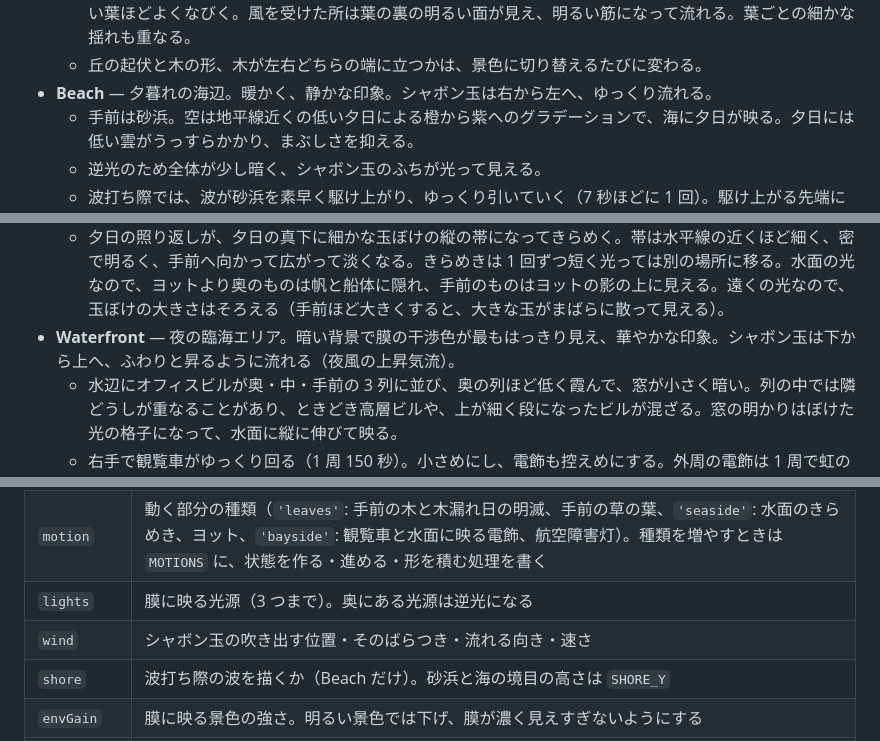
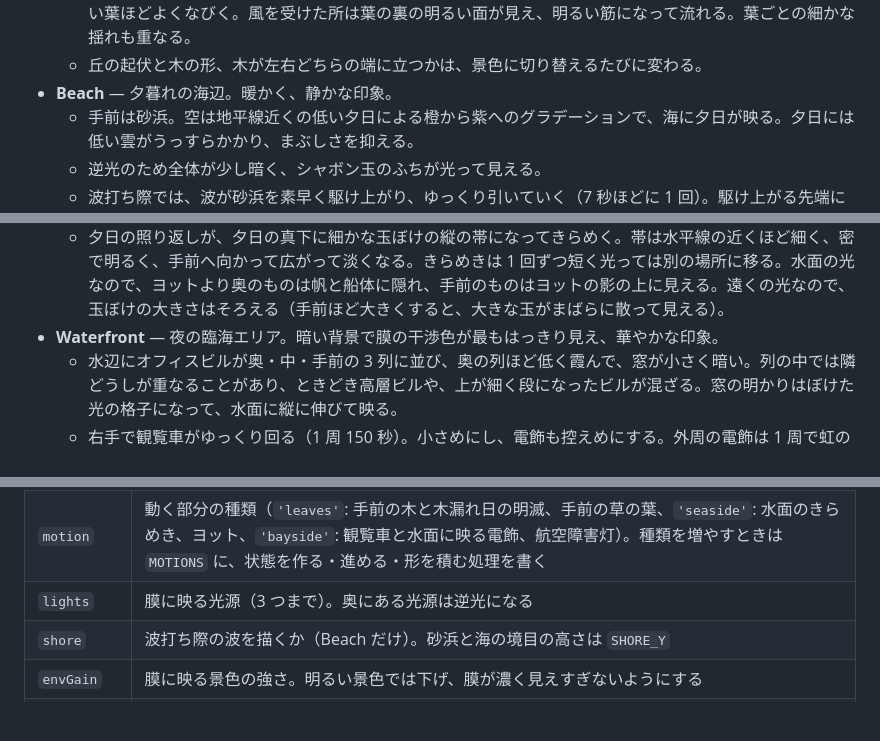
Before and after one commit to yohhoy/vibe-screensaver, a Markdown page: docs/specs/bubbles.md, 3 parts joined by grey strips. GitHub-like rendering; blank space fills up the shorter version.

```diff
--- a/docs/specs/bubbles.md
+++ b/docs/specs/bubbles.md
@@ -48,7 +49,7 @@
   - 画面の下端には草が茂る。細長い葉が根もとから扇状に開いて株になり、奥から手前へ 3 層に、不揃いな間隔で密に並ぶ（奥は短く淡く、手前は長く濃い）。葉は先へ行くほど細く、開いた向きへ弓なりに垂れる。根もとは影で暗く、葉先は光を透かして明るい。一部の葉は逆光で透ける黄緑。
   - 風の強い所がまだらになって左から右へ草原を渡る。葉は根もとから右へ傾き、葉先ほど大きくなびく。長い葉ほどよくなびく。風を受けた所は葉の裏の明るい面が見え、明るい筋になって流れる。葉ごとの細かな揺れも重なる。
   - 丘の起伏と木の形、木が左右どちらの端に立つかは、景色に切り替えるたびに変わる。
-- **Beach** — 夕暮れの海辺。暖かく、静かな印象。シャボン玉は右から左へ、ゆっくり流れる。
+- **Beach** — 夕暮れの海辺。暖かく、静かな印象。
   - 手前は砂浜。空は地平線近くの低い夕日による橙から紫へのグラデーションで、海に夕日が映る。夕日には低い雲がうっすらかかり、まぶしさを抑える。
   - 逆光のため全体が少し暗く、シャボン玉のふちが光って見える。
   - 波打ち際では、波が砂浜を素早く駆け上がり、ゆっくり引いていく（7 秒ほどに 1 回）。駆け上がる先端には泡の帯が立ち、後ろに泡のレースが残る。先端の後ろは薄い水の膜で、空と夕日を映して砂より明るい。
@@ -60,7 +61,7 @@
   - ヨットは画面の中央の範囲（画面の幅の 6 割）だけを、速さを不規則に変えながら進む。向きを変えるのは、たまに（平均 1 分に 1 回ほど）と、範囲の端に来たとき、ほかのヨットに近づきそうなとき（向かい合っていれば両方、同じ向きなら後ろの方）だけ。ヨットどうしが重なって見えたり、並んで走ったりしないようにするため。向きを変えるときは、いったん止まってから反対へ進み、帆がいったん細くなって反対向きに開く（急に裏返って見えないようにする）。
   - 水平線には対岸などを置かない（ぼかすと何か分からない黒い影になるため）。
   - 夕日の照り返しが、夕日の真下に細かな玉ぼけの縦の帯になってきらめく。帯は水平線の近くほど細く、密で明るく、手前へ向かって広がって淡くなる。きらめきは 1 回ずつ短く光っては別の場所に移る。水面の光なので、ヨットより奥のものは帆と船体に隠れ、手前のものはヨットの影の上に見える。遠くの光なので、玉ぼけの大きさはそろえる（手前ほど大きくすると、大きな玉がまばらに散って見える）。
-- **Waterfront** — 夜の臨海エリア。暗い背景で膜の干渉色が最もはっきり見え、華やかな印象。シャボン玉は下から上へ、ふわりと昇るように流れる（夜風の上昇気流）。
+- **Waterfront** — 夜の臨海エリア。暗い背景で膜の干渉色が最もはっきり見え、華やかな印象。
   - 水辺にオフィスビルが奥・中・手前の 3 列に並び、奥の列ほど低く霞んで、窓が小さく暗い。列の中では隣どうしが重なることがあり、ときどき高層ビルや、上が細く段になったビルが混ざる。窓の明かりはぼけた光の格子になって、水面に縦に伸びて映る。
   - 右手で観覧車がゆっくり回る（1 周 150 秒）。小さめにし、電飾も控えめにする。外周の電飾は 1 周で虹の 1 周の色になり、虹は車輪と一緒に回る。明るさの波が外周を巡る。電飾は水面にも揺れながら映る。縦長の画面では、画面の右端に収まるよう左へ寄せる。
   - 岸に沿って遊歩道の街灯が等間隔に並び、水面に短い光の筋として映る。岸の縁にもごく淡い明かりの線を引く。どちらも陸と水面の境目が分かる程度にとどめる。
@@ -106,7 +111,6 @@
 | `clouds` | 流れる雲（`blobs` と同じ形）。静止した部分より後に描くので、夕日などにかかる。省くと雲は無い |
 | `motion` | 動く部分の種類（`'leaves'`: 手前の木と木漏れ日の明滅、手前の草の葉、`'seaside'`: 水面のきらめき、ヨット、`'bayside'`: 観覧車と水面に映る電飾、航空障害灯）。種類を増やすときは `MOTIONS` に、状態を作る・進める・形を積む処理を書く |
 | `lights` | 膜に映る光源（3 つまで）。奥にある光源は逆光になる |
-| `wind` | シャボン玉の吹き出す位置・そのばらつき・流れる向き・速さ |
 | `shore` | 波打ち際の波を描くか（Beach だけ）。砂浜と海の境目の高さは `SHORE_Y` |
 | `envGain` | 膜に映る景色の強さ。明るい景色では下げ、膜が濃く見えすぎないようにする |
 | `exposure` | 背景の明るさ（Beach のような逆光の景色で下げる） |
```
Also changed, not shown: other parts of docs/specs/bubbles.md (+10 -5 lines), docs/images/bubbles.jpg, 1 other file.
